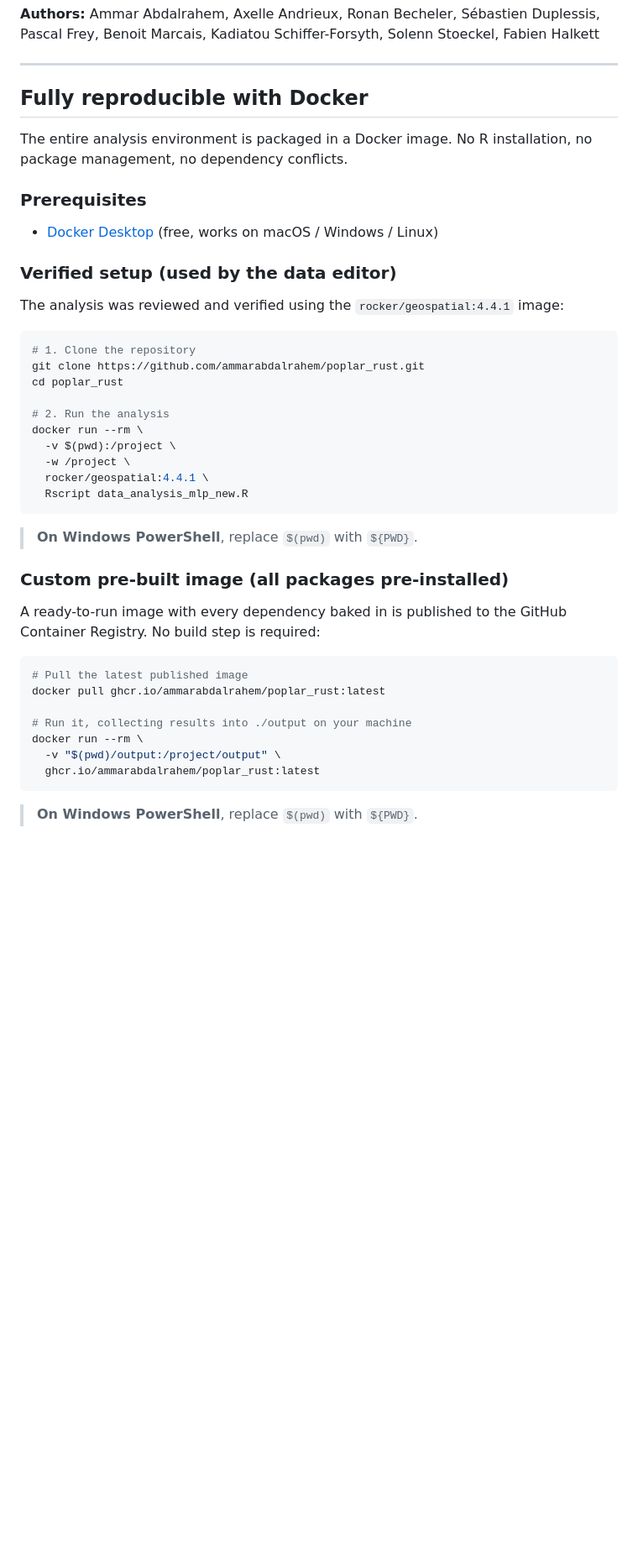
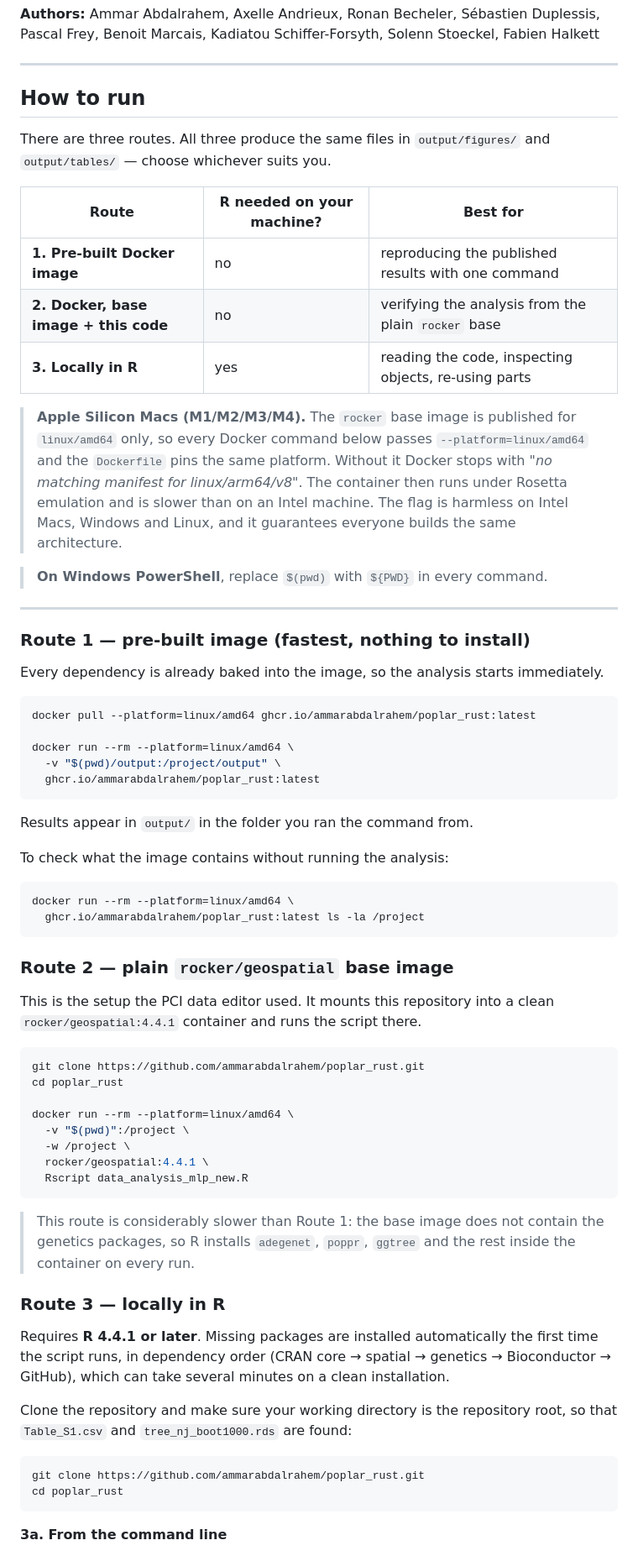
Before and after one commit to ammarabdalrahem/poplar_rust, a Markdown page: README.md, the part around one of its changes. Shown at 84% size. GitHub-like rendering; blank space fills up the shorter version.

Commit message:
Revise README for Docker usage and input/output details
Updated the README to clarify how to run the analysis using Docker and added details about input files and outputs.

````diff
--- a/README.md
+++ b/README.md
@@ -27,47 +27,82 @@ Ammar Abdalrahem, Axelle Andrieux, Ronan Becheler, Sébastien Duplessis, Pascal
 
 ---
 
-## Fully reproducible with Docker
+## How to run
 
-The entire analysis environment is packaged in a Docker image. No R installation, no package management, no dependency conflicts.
+There are three routes. All three produce the same files in `output/figures/` and
+`output/tables/` — choose whichever suits you.
 
-### Prerequisites
+| Route | R needed on your machine? | Best for |
+|-------|---------------------------|----------|
+| **1. Pre-built Docker image** | no | reproducing the published results with one command |
+| **2. Docker, base image + this code** | no | verifying the analysis from the plain `rocker` base |
+| **3. Locally in R** | yes | reading the code, inspecting objects, re-using parts |
 
-- [Docker Desktop](https://www.docker.com/products/docker-desktop/) (free, works on macOS / Windows / Linux)
+> **Apple Silicon Macs (M1/M2/M3/M4).** The `rocker` base image is published for
+> `linux/amd64` only, so every Docker command below passes `--platform=linux/amd64`
+> and the `Dockerfile` pins the same platform. Without it Docker stops with
+> *"no matching manifest for linux/arm64/v8"*. The container then runs under Rosetta
+> emulation and is slower than on an Intel machine. The flag is harmless on Intel
+> Macs, Windows and Linux, and it guarantees everyone builds the same architecture.
 
-### Verified setup (used by the data editor)
+> **On Windows PowerShell**, replace `$(pwd)` with `${PWD}` in every command.
 
-The analysis was reviewed and verified using the `rocker/geospatial:4.4.1` image:
+---
+
+### Route 1 — pre-built image (fastest, nothing to install)
+
+Every dependency is already baked into the image, so the analysis starts immediately.
 
 ```bash
-# 1. Clone the repository
+docker pull --platform=linux/amd64 ghcr.io/ammarabdalrahem/poplar_rust:latest
+
+docker run --rm --platform=linux/amd64 \
+  -v "$(pwd)/output:/project/output" \
+  ghcr.io/ammarabdalrahem/poplar_rust:latest
+```
+
+Results appear in `output/` in the folder you ran the command from.
+
+To check what the image contains without running the analysis:
+
+```bash
+docker run --rm --platform=linux/amd64 \
+  ghcr.io/ammarabdalrahem/poplar_rust:latest ls -la /project
+```
+
+### Route 2 — plain `rocker/geospatial` base image
+
+This is the setup the PCI data editor used. It mounts this repository into a clean
+`rocker/geospatial:4.4.1` container and runs the script there.
+
+```bash
 git clone https://github.com/ammarabdalrahem/poplar_rust.git
 cd poplar_rust
 
-# 2. Run the analysis
-docker run --rm \
-  -v $(pwd):/project \
+docker run --rm --platform=linux/amd64 \
+  -v "$(pwd)":/project \
   -w /project \
   rocker/geospatial:4.4.1 \
   Rscript data_analysis_mlp_new.R
 ```
 
-> **On Windows PowerShell**, replace `$(pwd)` with `${PWD}`.
+> This route is considerably slower than Route 1: the base image does not contain
+> the genetics packages, so R installs `adegenet`, `poppr`, `ggtree` and the rest
+> inside the container on every run.
 
-### Custom pre-built image (all packages pre-installed)
+### Route 3 — locally in R
 
-A ready-to-run image with every dependency baked in is published to the GitHub
-Container Registry. No build step is required:
+Requires **R 4.4.1 or later**. Missing packages are installed automatically the
+first time the script runs, in dependency order (CRAN core → spatial → genetics →
+Bioconductor → GitHub), which can take several minutes on a clean installation.
+
+Clone the repository and make sure your working directory is the repository root,
+so that `Table_S1.csv` and `tree_nj_boot1000.rds` are found:
 
 ```bash
-# Pull the latest published image
-docker pull ghcr.io/ammarabdalrahem/poplar_rust:latest
-
-# Run it, collecting results into ./output on your machine
-docker run --rm \
-  -v "$(pwd)/output:/project/output" \
-  ghcr.io/ammarabdalrahem/poplar_rust:latest
+git clone https://github.com/ammarabdalrahem/poplar_rust.git
+cd poplar_rust
 ```
 
-> **On Windows PowerShell**, replace `$(pwd)` with `${PWD}`.
+**3a. From the command line**
 
````
Also changed, not shown: other parts of README.md (+56 -27 lines).
